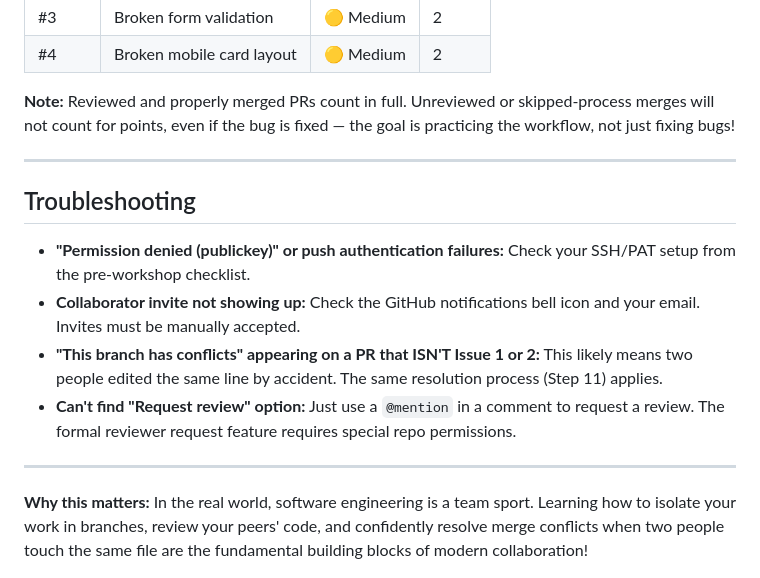
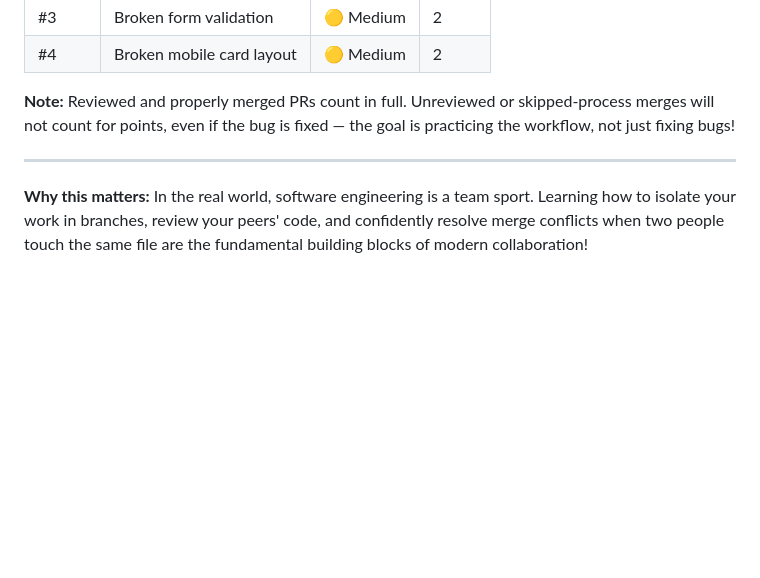
Before and after one commit to MircoFernando/git-workshop-challenge, a Markdown page: README.md, the part around one of its changes. GitHub-like rendering; blank space fills up the shorter version.

```diff
--- a/README.md
+++ b/README.md
@@ -66,13 +57,4 @@ Description:
 
 ---
 
-## Troubleshooting
-
-- **"Permission denied (publickey)" or push authentication failures:** Check your SSH/PAT setup from the pre-workshop checklist.
-- **Collaborator invite not showing up:** Check the GitHub notifications bell icon and your email. Invites must be manually accepted.
-- **"This branch has conflicts" appearing on a PR that ISN'T Issue 1 or 2:** This likely means two people edited the same line by accident. The same resolution process (Step 11) applies.
-- **Can't find "Request review" option:** Just use a `@mention` in a comment to request a review. The formal reviewer request feature requires special repo permissions.
-
----
-
 **Why this matters:** In the real world, software engineering is a team sport. Learning how to isolate your work in branches, review your peers' code, and confidently resolve merge conflicts when two people touch the same file are the fundamental building blocks of modern collaboration!
```
Also changed, not shown: other parts of README.md (+5 -14 lines).
